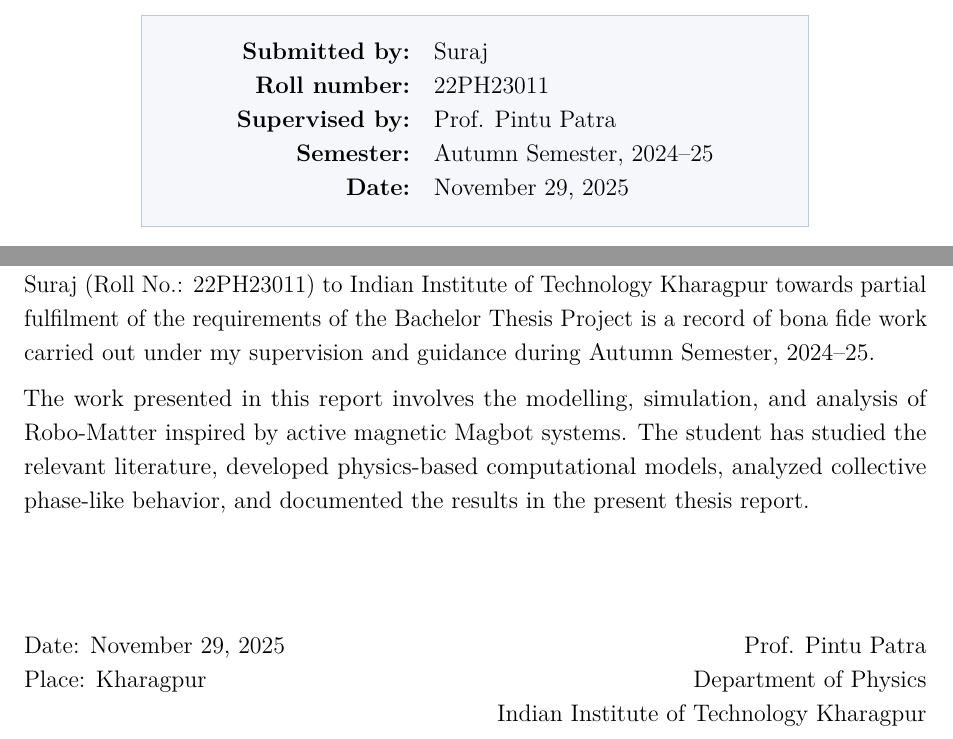
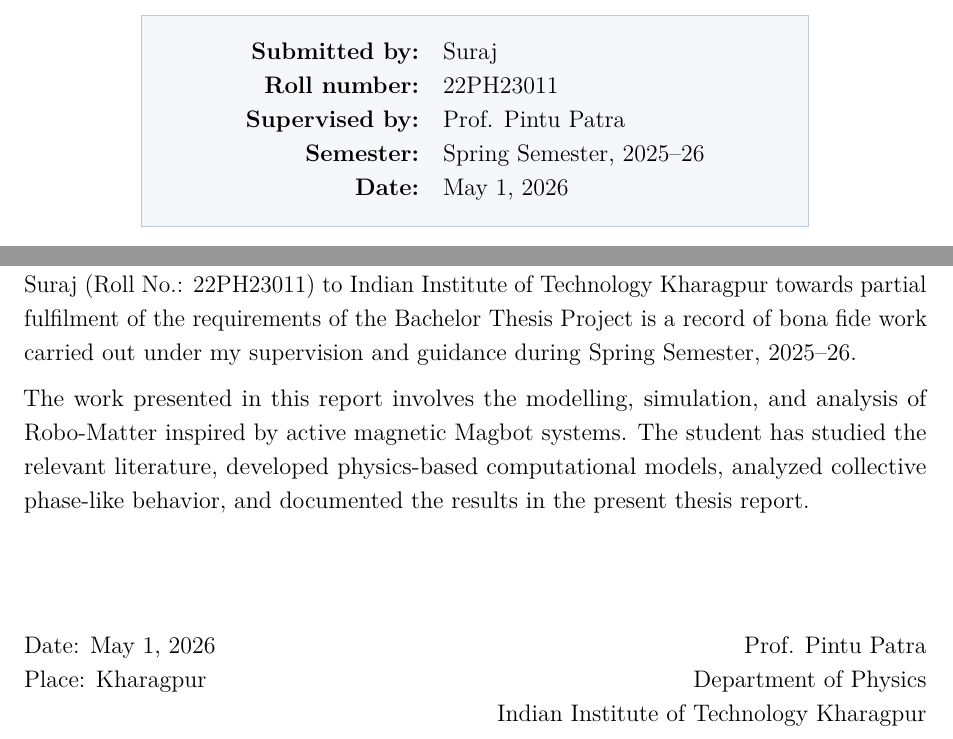
Before and after one commit to suraj4556kumar-sketch/Robo_matter_duality, a LaTeX thesis (BTP-2/BTP_RoboMatter_Report.tex): two parts of pages 1 and 3 of 45, joined at a grey line, cut so that both start at the same text. Compiled offline with pdfLaTeX.

Commit message:
Add README and update BTP-2 report metadata

```diff
--- a/BTP-2/BTP_RoboMatter_Report.tex
+++ b/BTP-2/BTP_RoboMatter_Report.tex
@@ -129,8 +129,8 @@
 \newcommand{\supervisor}{Prof. Pintu Patra}
 \newcommand{\department}{Department of Physics}
 \newcommand{\institute}{Indian Institute of Technology Kharagpur}
-\newcommand{\semester}{Autumn Semester, 2024--25}
-\newcommand{\submissiondate}{November 29, 2025}
+\newcommand{\semester}{Spring Semester, 2025--26}
+\newcommand{\submissiondate}{May 1, 2026}
 
 \begin{document}
 
```
Also changed, not shown: BTP-2/BTP_RoboMatter_Report.pdf, README.md (added).
